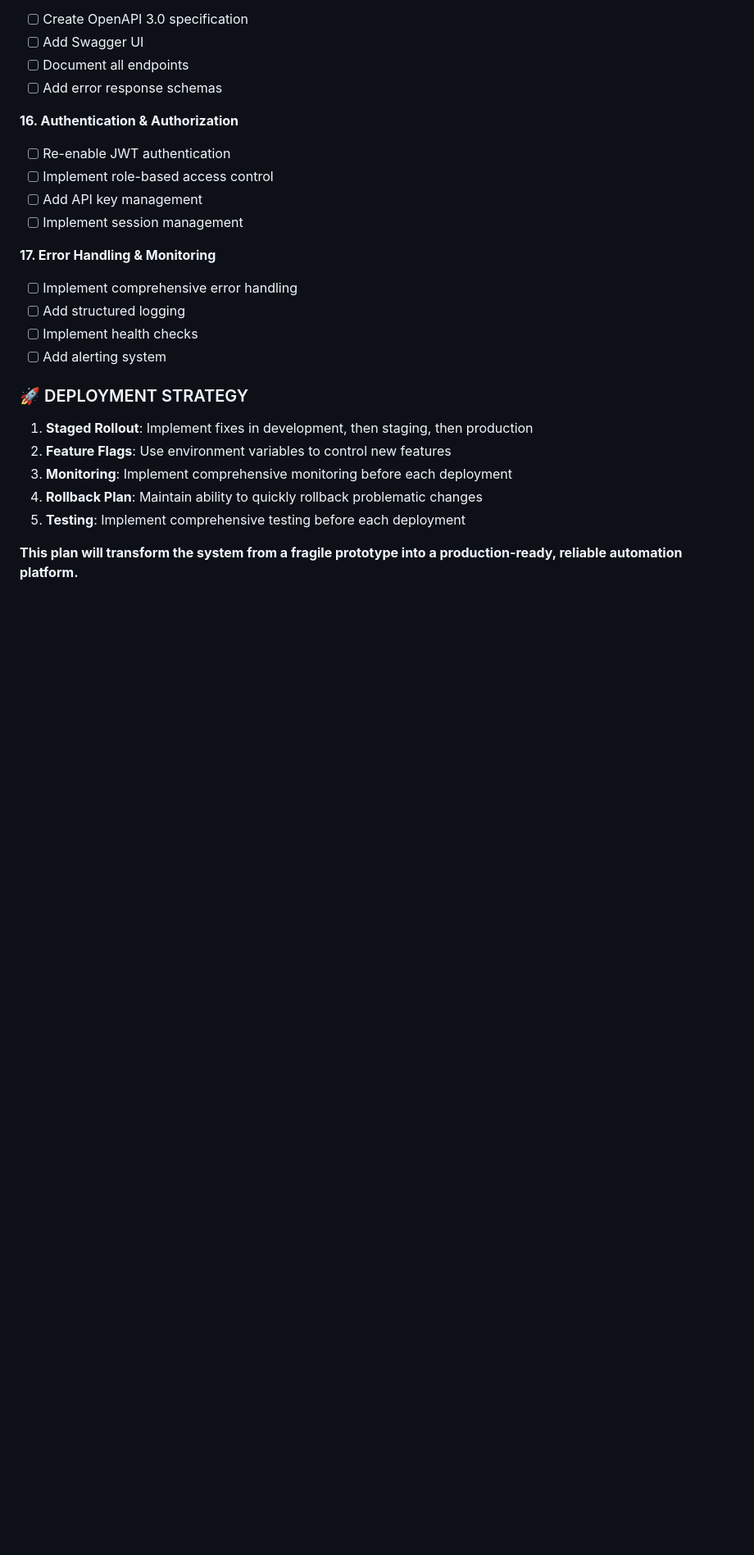
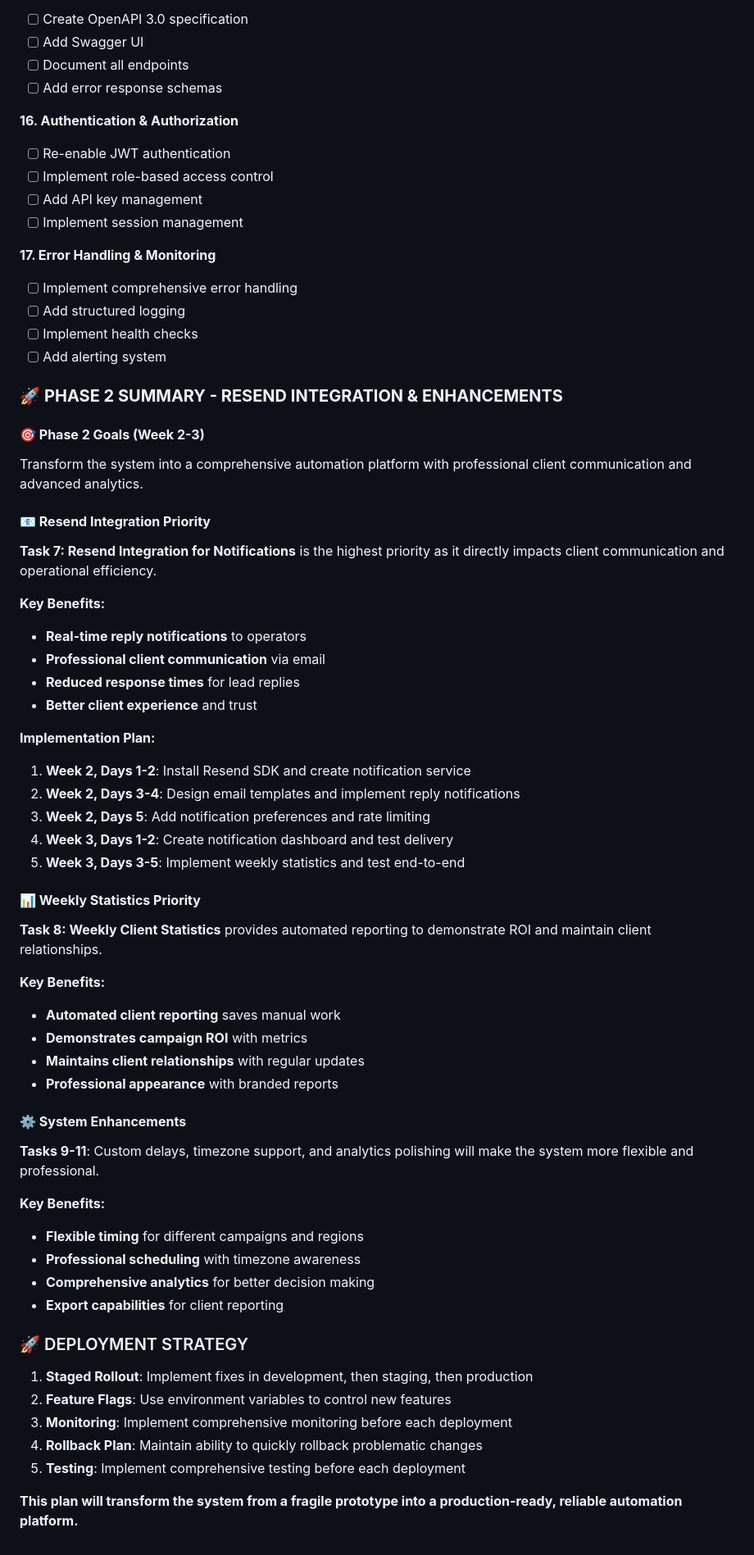
Before and after one commit to talentseek/linkedin-automation-api, a Markdown page: CONTINUED_DEVELOPMENT.md, the part around one of its changes. Shown at 82% size. Rendered like a GitHub page; blank space fills up the shorter version.

```diff
--- a/CONTINUED_DEVELOPMENT.md
+++ b/CONTINUED_DEVELOPMENT.md
@@ -756,6 +773,45 @@ Auth: JWT; all endpoints scoped by `client_id` (multi-tenant).
 - [ ] Implement health checks
 - [ ] Add alerting system
 
+### 🚀 **PHASE 2 SUMMARY - RESEND INTEGRATION & ENHANCEMENTS**
+
+#### **🎯 Phase 2 Goals (Week 2-3)**
+Transform the system into a comprehensive automation platform with professional client communication and advanced analytics.
+
+#### **📧 Resend Integration Priority**
+**Task 7: Resend Integration for Notifications** is the highest priority as it directly impacts client communication and operational efficiency.
+
+**Key Benefits:**
+- **Real-time reply notifications** to operators
+- **Professional client communication** via email
+- **Reduced response times** for lead replies
+- **Better client experience** and trust
+
+**Implementation Plan:**
+1. **Week 2, Days 1-2**: Install Resend SDK and create notification service
+2. **Week 2, Days 3-4**: Design email templates and implement reply notifications
+3. **Week 2, Days 5**: Add notification preferences and rate limiting
+4. **Week 3, Days 1-2**: Create notification dashboard and test delivery
+5. **Week 3, Days 3-5**: Implement weekly statistics and test end-to-end
+
+#### **📊 Weekly Statistics Priority**
+**Task 8: Weekly Client Statistics** provides automated reporting to demonstrate ROI and maintain client relationships.
+
+**Key Benefits:**
+- **Automated client reporting** saves manual work
+- **Demonstrates campaign ROI** with metrics
+- **Maintains client relationships** with regular updates
+- **Professional appearance** with branded reports
+
+#### **⚙️ System Enhancements**
+**Tasks 9-11**: Custom delays, timezone support, and analytics polishing will make the system more flexible and professional.
+
+**Key Benefits:**
+- **Flexible timing** for different campaigns and regions
+- **Professional scheduling** with timezone awareness
+- **Comprehensive analytics** for better decision making
+- **Export capabilities** for client reporting
+
 ### 🚀 DEPLOYMENT STRATEGY
 
 1. **Staged Rollout**: Implement fixes in development, then staging, then production
```
Also changed, not shown: other parts of CONTINUED_DEVELOPMENT.md (+81 -64 lines).
